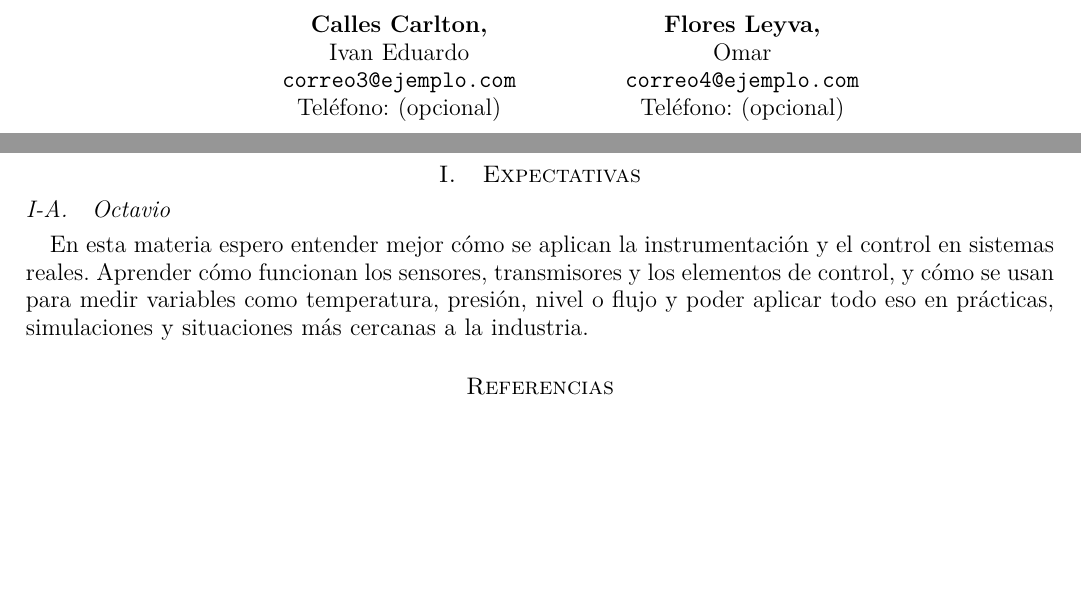
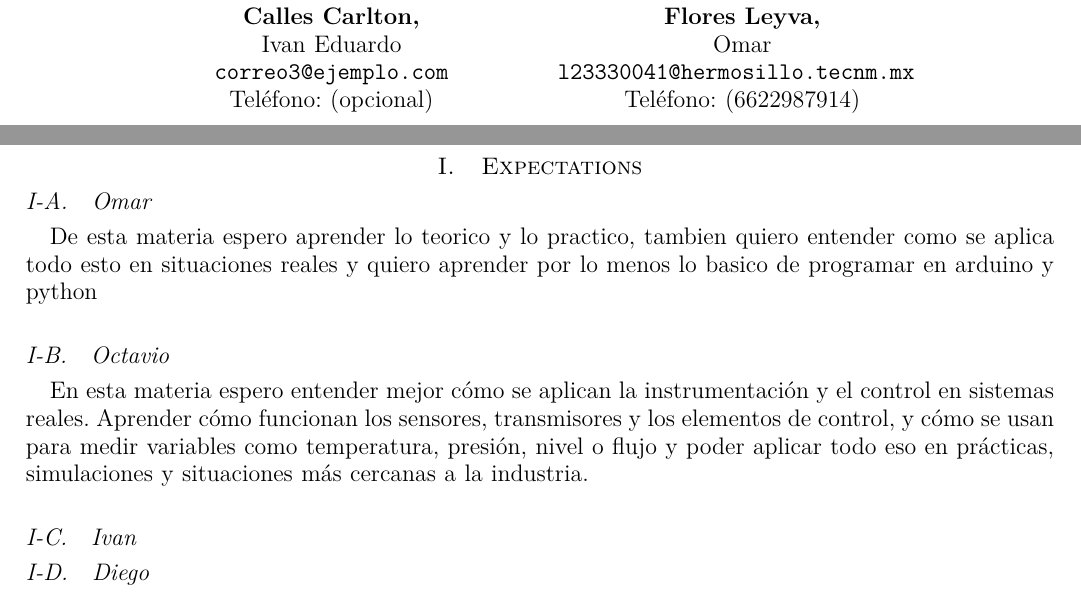
Before and after one commit to ITH-MGL-Instrumentacion/introduccion-papusith, a LaTeX paper (plantilla/reporte.tex, which reads plantilla/portada/portada.tex, plantilla/secciones/Diego.tex, plantilla/secciones/Ivan.tex): two parts of pages 1 and 2 of 2, joined at a grey line, cut so that both start at the same text, the shorter picture padded with empty space. Compiled offline with pdfLaTeX.

Commit message:
Se actualizo la portada - Fotos Se añadio tres secciones de espectativa de Omar, Ivan y Diego

```diff
--- a/plantilla/portada/portada.tex
+++ b/plantilla/portada/portada.tex
@@ -61,12 +61,13 @@
 				\textbf{Flores Tarrillo,}\\ Diego Fabrizio \\ \texttt{correo2@ejemplo.com} \\ Teléfono: (opcional)
 			\end{tabular} \\ \vspace{2em}
 			\begin{tabular}{c}
-				\includegraphics[height=3cm]{perfil3.jpg} \\
+				\includegraphics[height=3cm]{Foto Ivan.jpeg} \\
 				\textbf{Calles Carlton,}\\ Ivan Eduardo \\ \texttt{correo3@ejemplo.com} \\ Teléfono: (opcional)
 			\end{tabular} &
 			\begin{tabular}{c}
-				\includegraphics[height=3cm]{perfil4.jpg} \\
-				\textbf{Flores Leyva,}\\ Omar \\ \texttt{correo4@ejemplo.com} \\ Teléfono: (opcional)
+				\includegraphics[height=3cm]{Foto Omar.jpeg} \\
+				\textbf{Flores Leyva,}\\ Omar \\ \texttt{l23330041@hermosillo.tecnm.mx
+				} \\ Teléfono: (6622987914)
 			\end{tabular}
 		\end{tabular}
 	\end{center}
--- a/plantilla/reporte.tex
+++ b/plantilla/reporte.tex
@@ -53,13 +53,14 @@
 %\input{secciones/tablas}
 %\input{secciones/ecuaciones}
 %\input{secciones/conclusion}
-\section{Expectativas}
+\section{Expectations}
+\input{secciones/Omar}
 \input{secciones/Octavio}
+\input{secciones/Ivan}
+\input{secciones/Diego}
 %-------------------------------------------
 % Bibliografía
 %-------------------------------------------
-\bibliographystyle{IEEEtran}  % Estilo de bibliografía IEEE
-% La bibliografía se tomará del archivo "fuentes.bib"
-\bibliography{fuentes}
+
 
 \end{document}
--- /dev/null
+++ b/plantilla/secciones/Diego.tex
@@ -0,0 +1 @@
+\subsection{Diego}
--- /dev/null
+++ b/plantilla/secciones/Ivan.tex
@@ -0,0 +1 @@
+\subsection {Ivan}
--- /dev/null
+++ b/plantilla/secciones/Omar.tex
@@ -0,0 +1,2 @@
+\subsection{Omar}
+De esta materia espero aprender lo teorico y lo practico, tambien quiero entender como se aplica todo esto en situaciones reales y quiero aprender por lo menos lo basico de programar en arduino y python
```
Also changed, not shown: plantilla/#1.cfg.tex (added), plantilla/portada/Foto Diego.jpeg (added), plantilla/portada/Foto Ivan.jpeg (added), plantilla/portada/Foto Octavio.jpeg (added), plantilla/portada/Foto Omar.jpeg (added), plantilla/secciones/secciones/Omar.tex (added), plantilla/portada/portada.tex (6 more changed lines).
